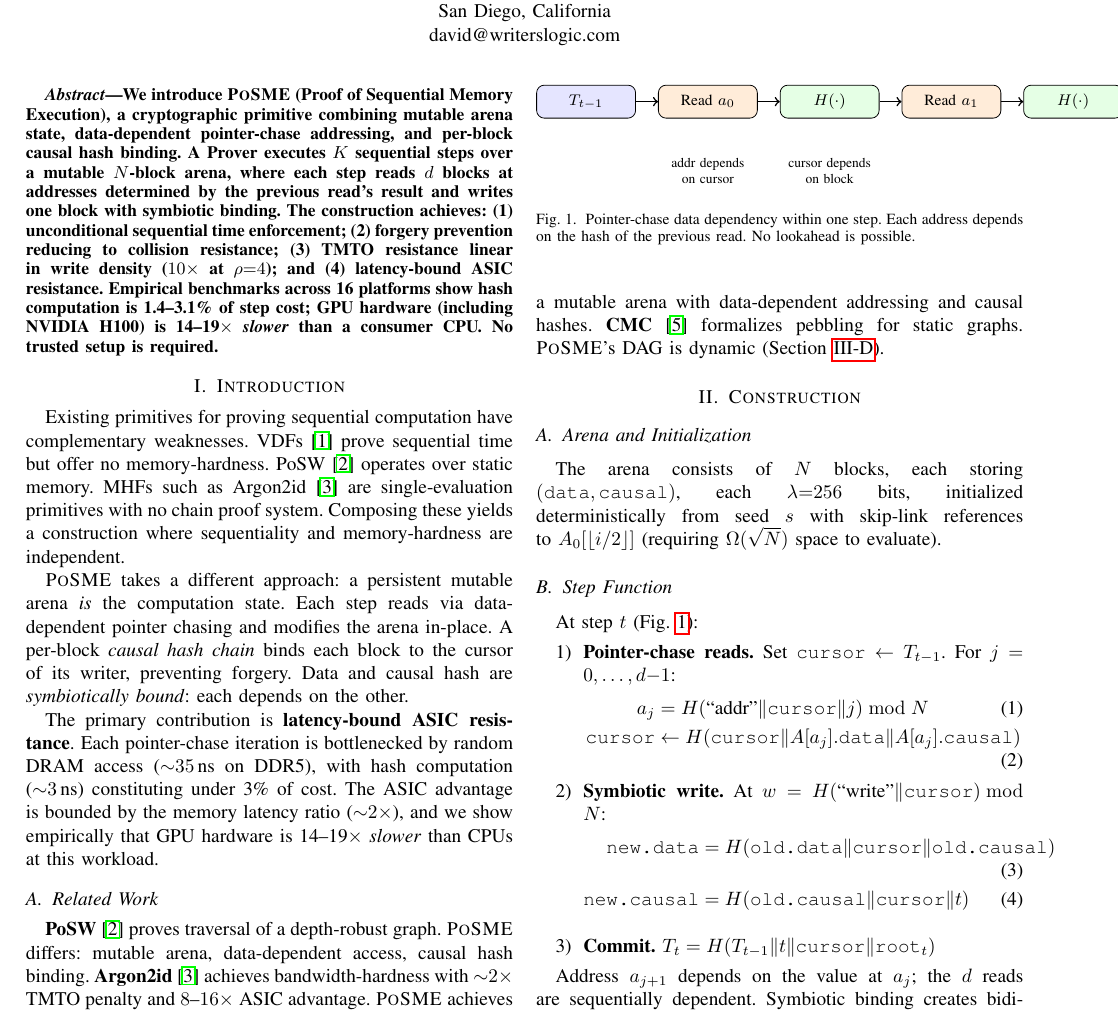
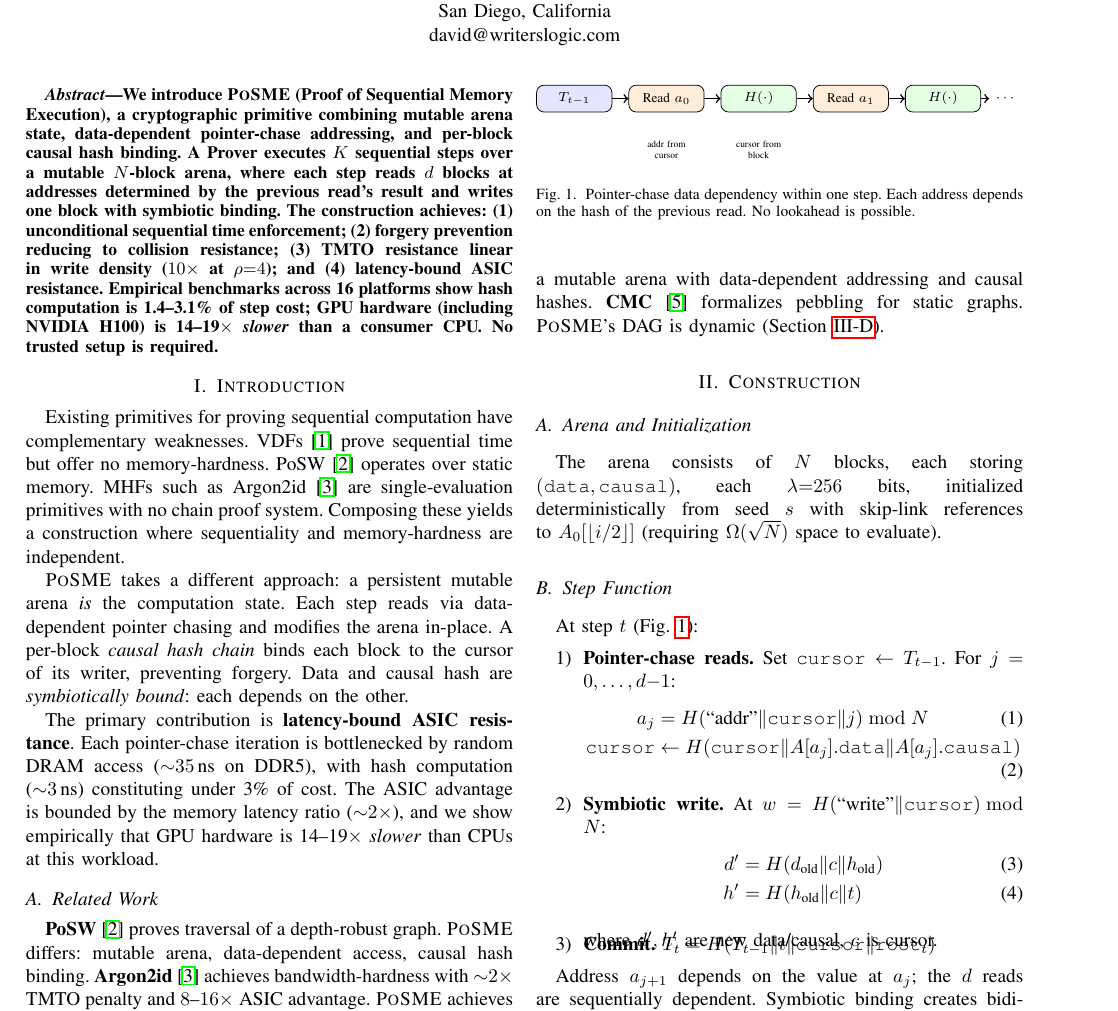
Before and after one commit to LF-Decentralized-Trust-labs/proof-of-effort, a LaTeX paper (docs/posme-paper.tex): part of page 1 of 3, cut so that both start at the same text. Compiled offline with pdfLaTeX.

Commit message:
fix: resolve all column overflow issues in paper figures and equations

```diff
--- a/docs/posme-paper.tex
+++ b/docs/posme-paper.tex
@@ -89,10 +89,11 @@ graphs. \posme{}'s DAG is dynamic (Section~\ref{sec:pebbling}).
 
 \begin{figure}[t]
 \centering
+\resizebox{\columnwidth}{!}{%
 \begin{tikzpicture}[
-  node distance=0.4cm,
-  box/.style={draw, rounded corners, minimum width=1.8cm,
-              minimum height=0.6cm, font=\footnotesize},
+  node distance=0.3cm,
+  box/.style={draw, rounded corners, minimum width=1.4cm,
+              minimum height=0.5cm, font=\scriptsize},
   arr/.style={->, thick}
 ]
 \node[box, fill=blue!10] (cursor0) {$T_{t-1}$};
@@ -108,11 +109,12 @@ graphs. \posme{}'s DAG is dynamic (Section~\ref{sec:pebbling}).
 \draw[arr] (read1) -- (hash1);
 \draw[arr] (hash1) -- (dots);
 
-\node[below=0.6cm of read0, font=\scriptsize, text width=1.8cm,
-      align=center] {addr depends\\on cursor};
-\node[below=0.6cm of hash0, font=\scriptsize, text width=1.8cm,
-      align=center] {cursor depends\\on block};
-\end{tikzpicture}
+\node[below=0.4cm of read0, font=\tiny, text width=1.4cm,
+      align=center] {addr from\\cursor};
+\node[below=0.4cm of hash0, font=\tiny, text width=1.4cm,
+      align=center] {cursor from\\block};
+\end{tikzpicture}%
+}
 \caption{Pointer-chase data dependency within one step. Each
 address depends on the hash of the previous read. No lookahead
 is possible.}
@@ -145,9 +147,10 @@ a_j &= H(\text{``addr''} \| \texttt{cursor} \| j) \bmod N \\
 $w = H(\text{``write''} \| \texttt{cursor}) \bmod N$:
 \vspace{-0.5em}
 \begin{align}
-\texttt{new.data} &= H(\texttt{old.data} \| \texttt{cursor} \| \texttt{old.causal}) \\
-\texttt{new.causal} &= H(\texttt{old.causal} \| \texttt{cursor} \| t)
+d' &= H(d_{\text{old}} \| c \| h_{\text{old}}) \\
+h' &= H(h_{\text{old}} \| c \| t)
 \end{align}
+where $d', h'$ are new data/causal, $c$ is cursor.
 \vspace{-1em}
 
 \item \textbf{Commit.}
```
Also changed, not shown: docs/posme-paper.tex (8 more changed lines).
